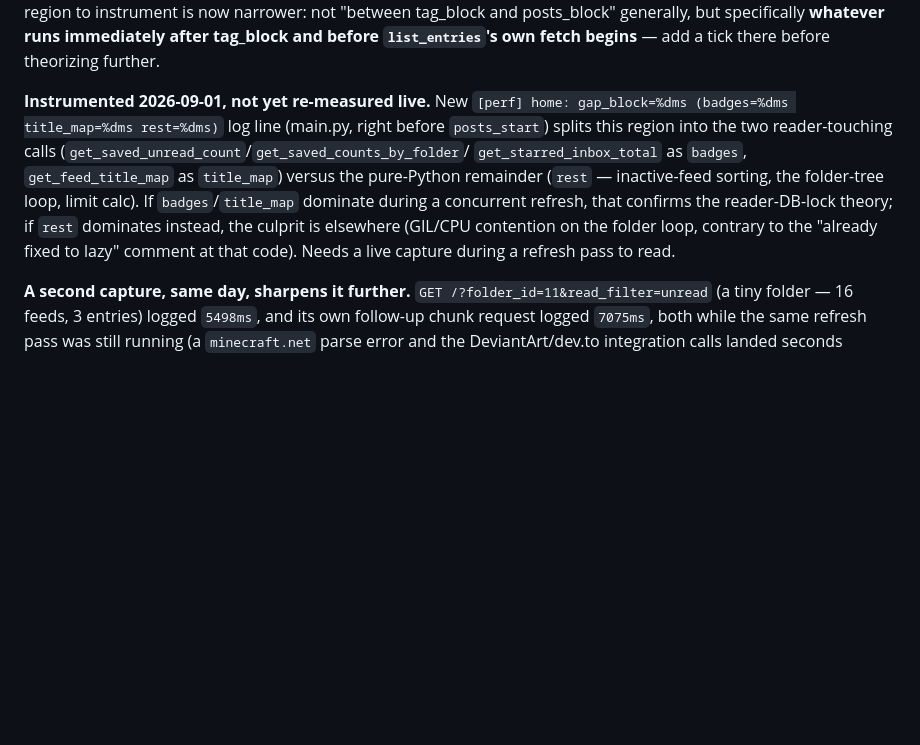
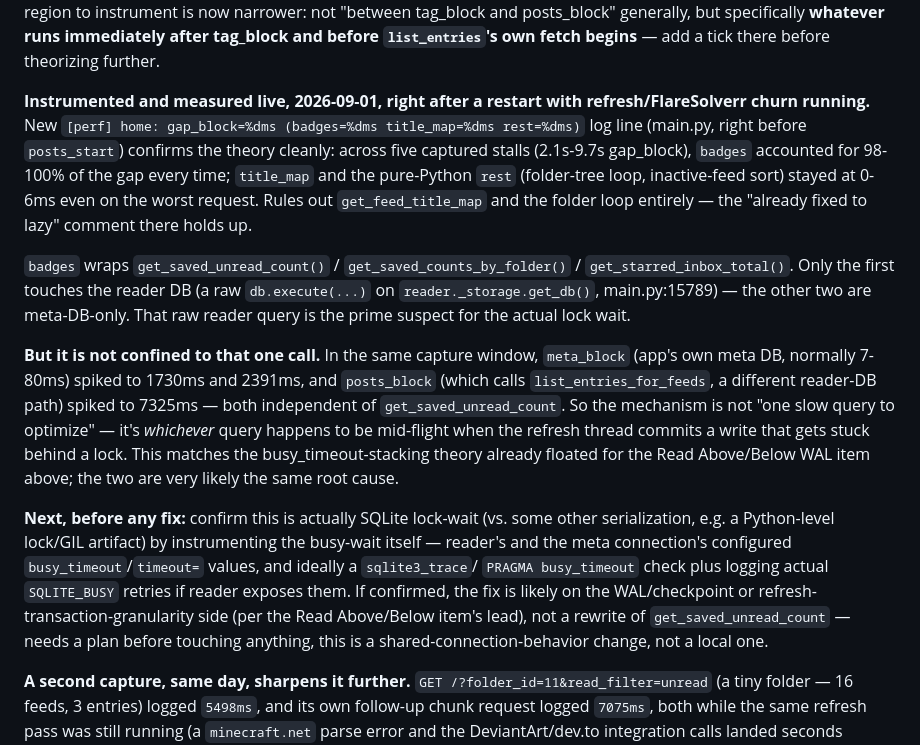
Before and after one commit to joshg253/Lectio, a Markdown page: Plan.md, the part around the change. Rendered like a GitHub page; blank space fills up the shorter version.

Commit message:
Record the live gap_block capture confirming reader-DB lock contention as the refresh-stall cause, not one hot query — meta_block and posts_block spiked independently in the same window, so the mechanism is shared lock-wait during refresh writes, matching the Read Above/Below WAL lead.
Co-Authored-By: Claude Sonnet 5 <noreply@anthropic.com>

```diff
--- a/Plan.md
+++ b/Plan.md
@@ -62,14 +62,34 @@ and DeviantArt integration calls included. So the region to instrument is now na
 tag_block and before `list_entries`'s own fetch begins** — add a tick there before theorizing
 further.
 
-**Instrumented 2026-09-01, not yet re-measured live.** New `[perf] home: gap_block=%dms
-(badges=%dms title_map=%dms rest=%dms)` log line (main.py, right before `posts_start`) splits this
-region into the two reader-touching calls (`get_saved_unread_count`/`get_saved_counts_by_folder`/
-`get_starred_inbox_total` as `badges`, `get_feed_title_map` as `title_map`) versus the pure-Python
-remainder (`rest` — inactive-feed sorting, the folder-tree loop, limit calc). If `badges`/`title_map`
-dominate during a concurrent refresh, that confirms the reader-DB-lock theory; if `rest` dominates
-instead, the culprit is elsewhere (GIL/CPU contention on the folder loop, contrary to the "already
-fixed to lazy" comment at that code). Needs a live capture during a refresh pass to read.
+**Instrumented and measured live, 2026-09-01, right after a restart with refresh/FlareSolverr churn
+running.** New `[perf] home: gap_block=%dms (badges=%dms title_map=%dms rest=%dms)` log line
+(main.py, right before `posts_start`) confirms the theory cleanly: across five captured stalls
+(2.1s-9.7s gap_block), `badges` accounted for 98-100% of the gap every time; `title_map` and the
+pure-Python `rest` (folder-tree loop, inactive-feed sort) stayed at 0-6ms even on the worst request.
+Rules out `get_feed_title_map` and the folder loop entirely — the "already fixed to lazy" comment
+there holds up.
+
+`badges` wraps `get_saved_unread_count()` / `get_saved_counts_by_folder()` / `get_starred_inbox_total()`.
+Only the first touches the reader DB (a raw `db.execute(...)` on `reader._storage.get_db()`,
+main.py:15789) — the other two are meta-DB-only. That raw reader query is the prime suspect for
+the actual lock wait.
+
+**But it is not confined to that one call.** In the same capture window, `meta_block` (app's own
+meta DB, normally 7-80ms) spiked to 1730ms and 2391ms, and `posts_block` (which calls
+`list_entries_for_feeds`, a different reader-DB path) spiked to 7325ms — both independent of
+`get_saved_unread_count`. So the mechanism is not "one slow query to optimize" — it's *whichever*
+query happens to be mid-flight when the refresh thread commits a write that gets stuck behind a
+lock. This matches the busy_timeout-stacking theory already floated for the Read Above/Below WAL
+item above; the two are very likely the same root cause.
+
+**Next, before any fix:** confirm this is actually SQLite lock-wait (vs. some other serialization,
+e.g. a Python-level lock/GIL artifact) by instrumenting the busy-wait itself — reader's and the
+meta connection's configured `busy_timeout`/`timeout=` values, and ideally a `sqlite3_trace`/
+`PRAGMA busy_timeout` check plus logging actual `SQLITE_BUSY` retries if reader exposes them. If
+confirmed, the fix is likely on the WAL/checkpoint or refresh-transaction-granularity side (per the
+Read Above/Below item's lead), not a rewrite of `get_saved_unread_count` — needs a plan before
+touching anything, this is a shared-connection-behavior change, not a local one.
 
 **A second capture, same day, sharpens it further.** `GET /?folder_id=11&read_filter=unread` (a
 tiny folder — 16 feeds, 3 entries) logged `5498ms`, and its own follow-up chunk request logged
```
